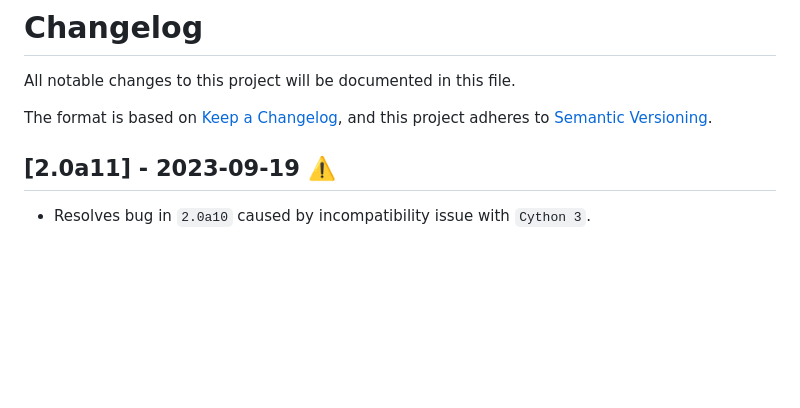
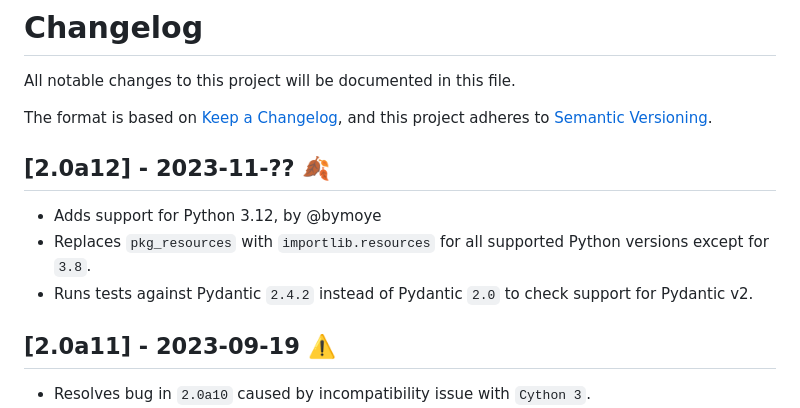
Before and after one commit to Neoteroi/BlackSheep, a Markdown page: CHANGELOG.md, the part around the change. Drawn GitHub-style; blank space fills up the shorter version.

```diff
--- a/CHANGELOG.md
+++ b/CHANGELOG.md
@@ -4,6 +4,14 @@ All notable changes to this project will be documented in this file.
 
 The format is based on [Keep a Changelog](https://keepachangelog.com/en/1.0.0/),
 and this project adheres to [Semantic Versioning](https://semver.org/spec/v2.0.0.html).
+
+## [2.0a12] - 2023-11-?? :fallen_leaf:
+
+- Adds support for Python 3.12, by @bymoye
+- Replaces `pkg_resources` with `importlib.resources` for all supported Python
+  versions except for `3.8`.
+- Runs tests against Pydantic `2.4.2` instead of Pydantic `2.0` to check
+  support for Pydantic v2.
 
 ## [2.0a11] - 2023-09-19 :warning:
 
```
